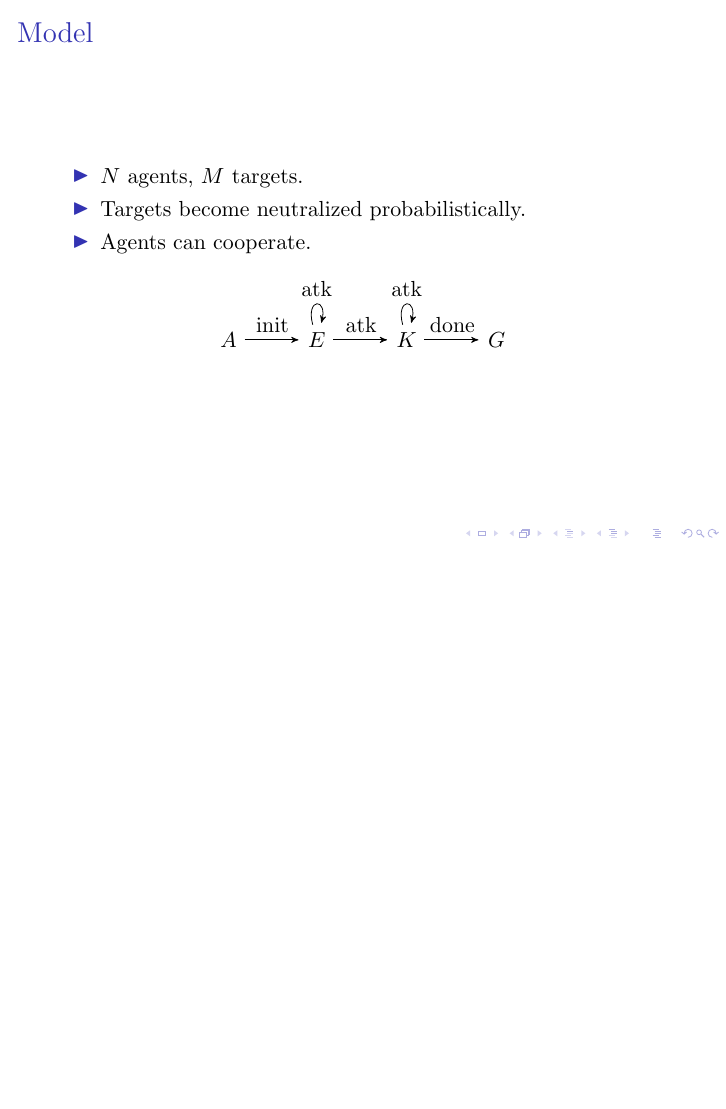
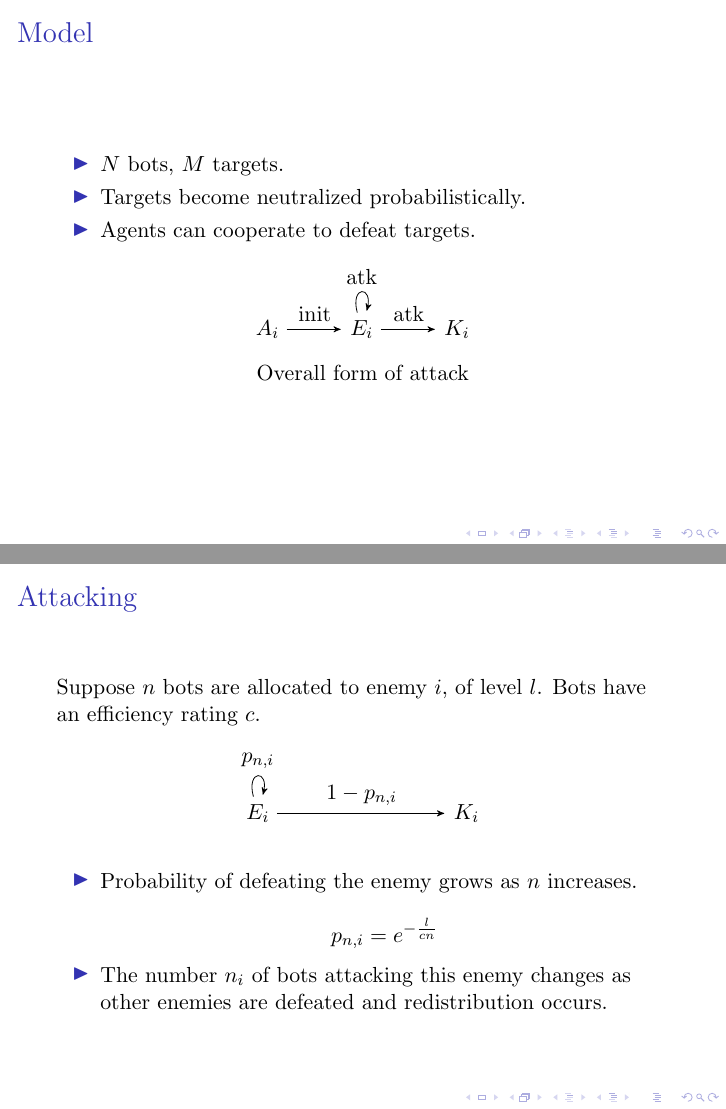
Before and after one commit to tsani/tortoise, LaTeX slides (presentation/writeup.tex): page 4 of 4 before the commit and pages 4 and 6 of 6 after it, the two joined at a grey line, the shorter picture padded with empty space. Compiled offline with pdfLaTeX.

Commit message:
presentation

```diff
--- a/presentation/writeup.tex
+++ b/presentation/writeup.tex
@@ -56,34 +56,71 @@
 
     \begin{itemize}
         \item
-            $N$ agents, $M$ targets.
+            $N$ bots, $M$ targets.
             %
         \item
             Targets become neutralized probabilistically.
             %
         \item
-            Agents can cooperate.
+            Agents can cooperate to defeat targets.
             %
     \end{itemize}
 
     \begin{center}
         \begin{tikzpicture}
             \matrix[row sep=2cm, column sep=1cm]{
-                \node (A) {$A$} ; \&
-                \node (E) {$E$} ; \&
-                \node (K) {$K$} ; \&
-                \node (G) {$G$} ; \\
+                \node (A) {$A_i$} ; \&
+                \node (E) {$E_i$} ; \&
+                \node (K) {$K_i$} ; \\
             } ;
 
             \graph[use existing nodes] {
                 A ->[edge label={init}]
                 E ->[edge label={atk},loop above]
                 E ->[edge label={atk}]
-                K ->[edge label={atk},loop above]
-                K ->[edge label={done}] G ;
+                K;
+            } ;
+        \end{tikzpicture}
+
+        Overall form of attack
+    \end{center}
+\end{frame}
+
+\begin{frame}
+    \frametitle{Attacking}
+
+    Suppose $n$ bots are allocated to enemy $i$, of level $l$.
+    Bots have an efficiency rating $c$.
+
+    \begin{center}
+        \begin{tikzpicture}
+            \matrix[row sep=4cm, column sep=3cm]{
+                \node (E) {$E_i$} ; \&
+                \node (K) {$K_i$} ; \\
+            } ;
+
+            \graph[use existing nodes] {
+                E ->[edge label={$p_{n,i}$},loop above]
+                E ->[edge label={$1-p_{n,i}$}]
+                K ;
             } ;
         \end{tikzpicture}
     \end{center}
+
+    \pause
+
+    \begin{itemize}
+        \item
+            Probability of defeating the enemy grows as $n$ increases.
+
+            \begin{equation*}
+                p_{n,i} = e^{-\frac{l}{cn}}
+            \end{equation*}
+            %
+        \item
+            The number $n_i$ of bots attacking this enemy changes as other
+            enemies are defeated and redistribution occurs.
+    \end{itemize}
 \end{frame}
 
 \end{document}
```
